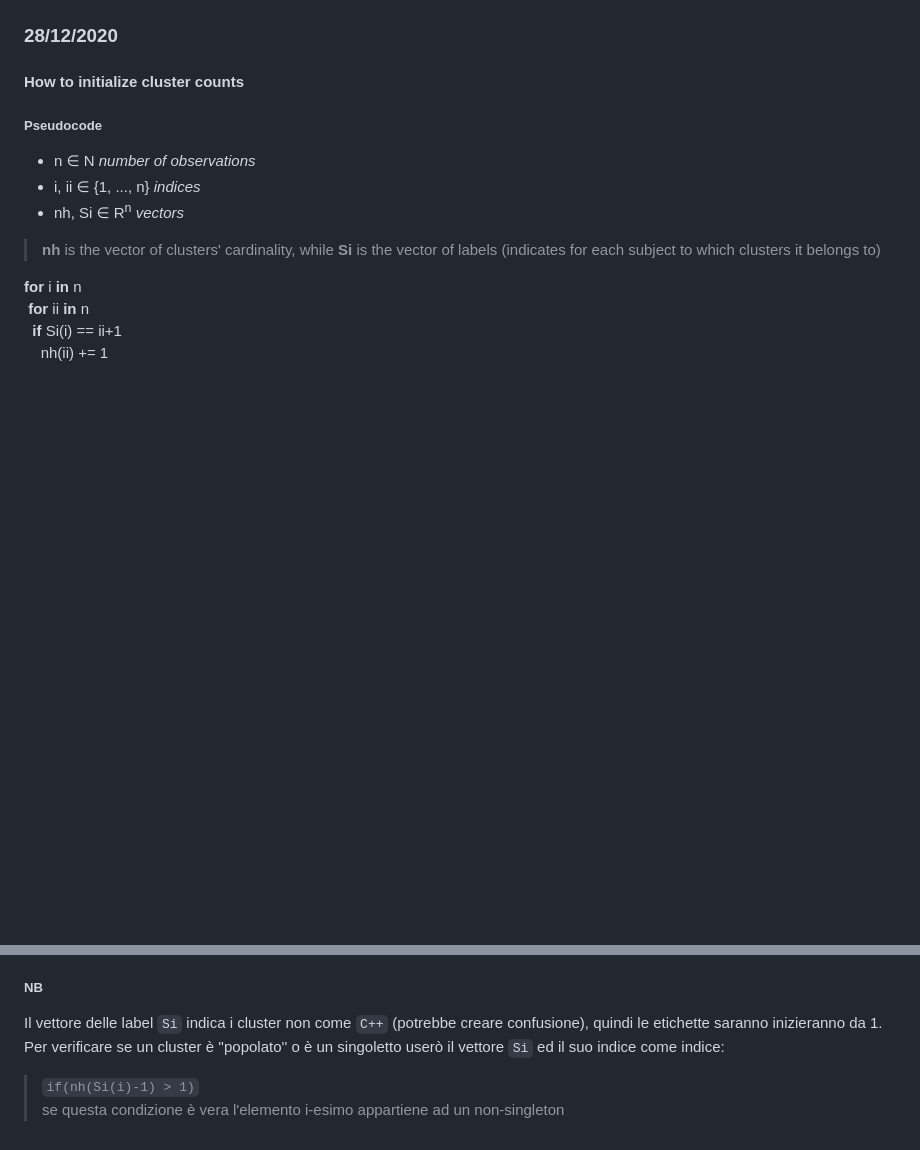
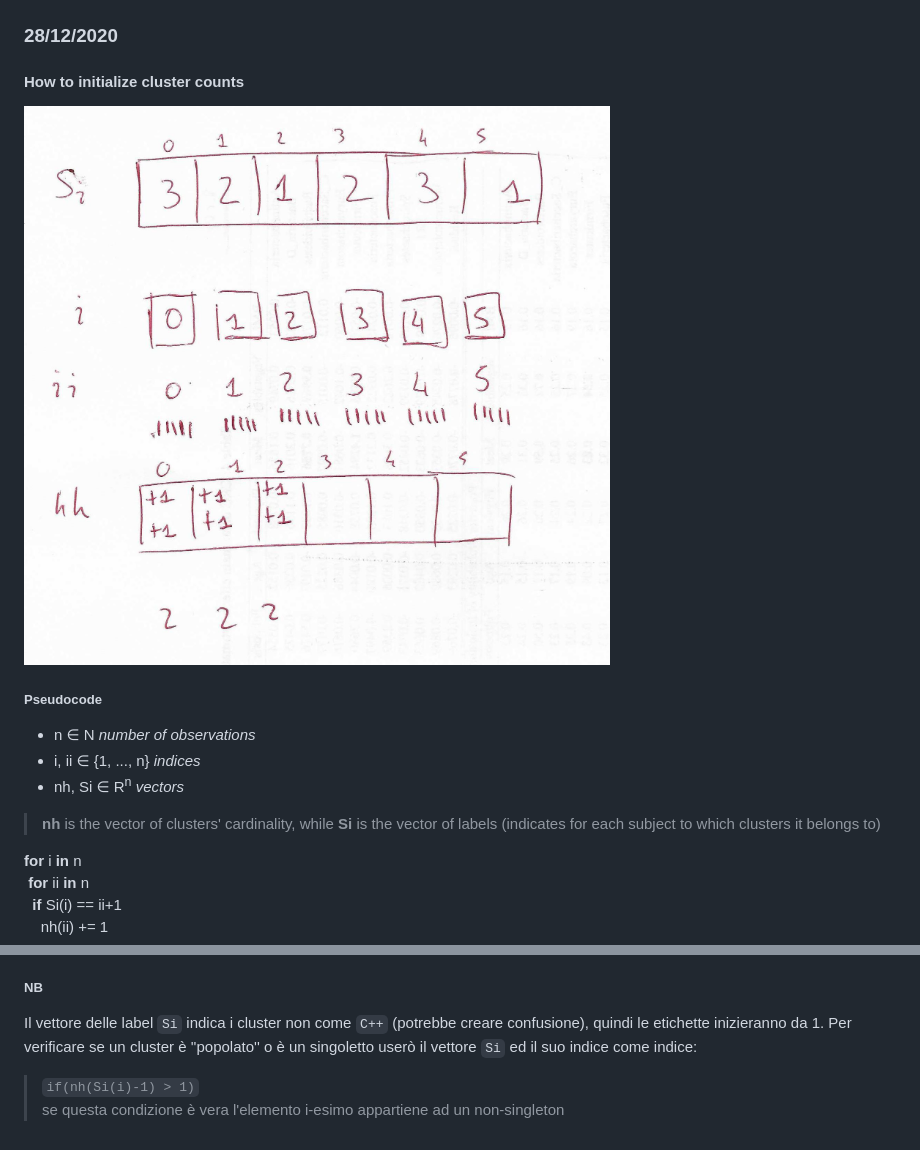
Before and after one commit to mattpedone/treatppmx, a Markdown page: adr/adr1.md, 2 parts joined by grey strips. Drawn GitHub-style; pictures changed too: adr/schema_adr1.jpg (added); blank space fills up the shorter version.

Commit message:
adr image

```diff
--- a/adr/adr1.md
+++ b/adr/adr1.md
@@ -5,7 +5,7 @@
 #### How to initialize cluster counts
 
 <!--- qui devo metterci immagine -->
-
+![image](schema_adr1.jpg)
 ##### Pseudocode
 
 - n &in; N *number of observations*
@@ -21,7 +21,7 @@
 
 ##### NB
 
-Il vettore delle label `Si` indica i cluster non come `C++` (potrebbe creare confusione), quindi le etichette saranno inizieranno da 1.
+Il vettore delle label `Si` indica i cluster non come `C++` (potrebbe creare confusione), quindi le etichette inizieranno da 1.
 Per verificare se un cluster è ''popolato'' o è un singoletto userò il vettore `Si` ed il suo indice come indice:
 
 > `if(nh(Si(i)-1) > 1)`
```
Also changed, not shown: 1 other file.
